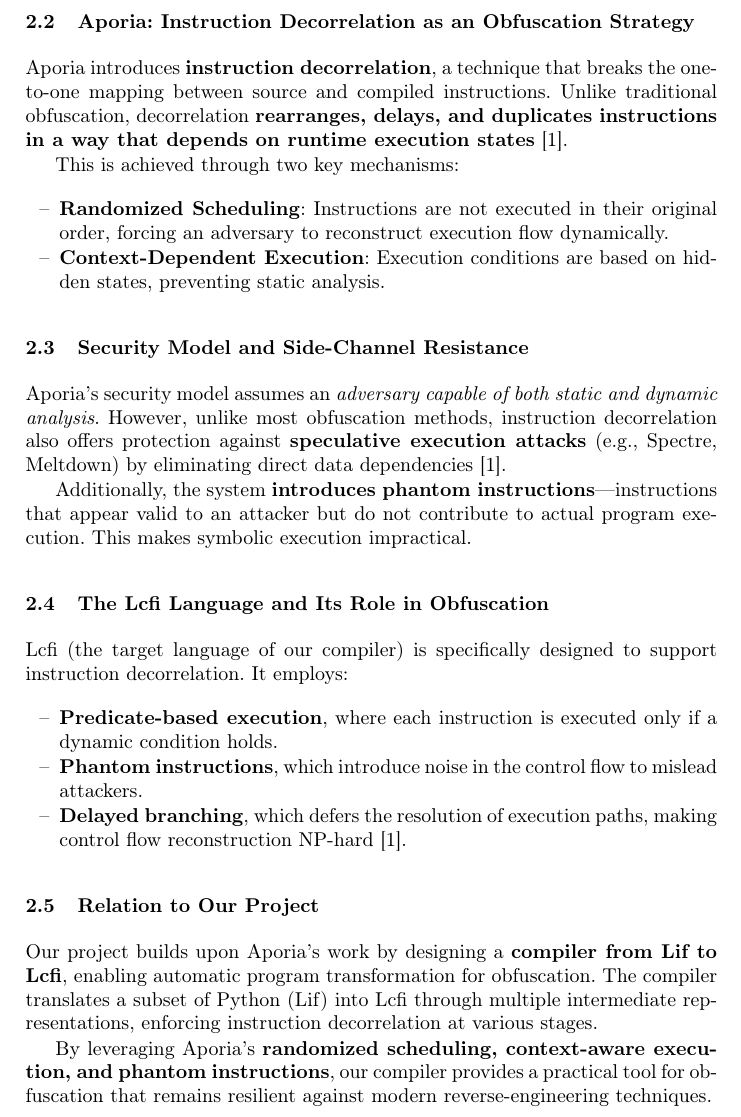
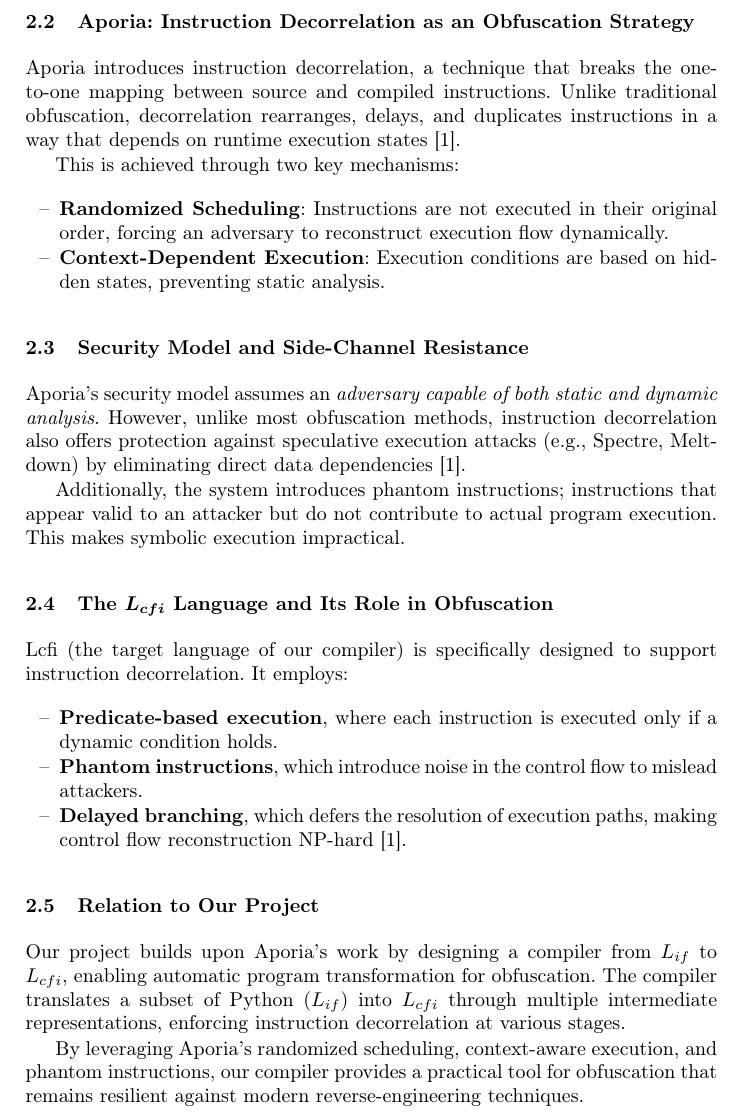
Before and after one commit to ruben-hutter/icpl-aporia-report, a LaTeX paper (proceedings.tex, which reads reportContent/sections/TechnicalBackground.tex): part of page 2 of 4, cut so that both start at the same text. Compiled offline with pdfLaTeX; a LaTeX package or settings file that is missing is left out.

Commit message:
Fix typos in TechnicalBackground and titlerunning in reportContent

```diff
--- a/reportContent/sections/TechnicalBackground.tex
+++ b/reportContent/sections/TechnicalBackground.tex
@@ -6,7 +6,7 @@ Program obfuscation is the process of transforming a program into a functionally
 Traditional obfuscation techniques rely on ad hoc transformations like control flow flattening, junk code insertion, or opaque predicates. However, these methods often fail against modern deobfuscation tools that leverage symbolic execution and AI-assisted static analysis~\cite{ajorian2024aporia}.
 
 \subsection{Aporia: Instruction Decorrelation as an Obfuscation Strategy}
-Aporia introduces \textbf{instruction decorrelation}, a technique that breaks the one-to-one mapping between source and compiled instructions. Unlike traditional obfuscation, decorrelation \textbf{rearranges, delays, and duplicates instructions in a way that depends on runtime execution states}~\cite{ajorian2024aporia}.
+Aporia introduces instruction decorrelation, a technique that breaks the one-to-one mapping between source and compiled instructions. Unlike traditional obfuscation, decorrelation rearranges, delays, and duplicates instructions in a way that depends on runtime execution states~\cite{ajorian2024aporia}.
 
 This is achieved through two key mechanisms:
 \begin{itemize}
@@ -15,11 +15,11 @@ This is achieved through two key mechanisms:
 \end{itemize}
 
 \subsection{Security Model and Side-Channel Resistance}
-Aporia’s security model assumes an \textit{adversary capable of both static and dynamic analysis}. However, unlike most obfuscation methods, instruction decorrelation also offers protection against \textbf{speculative execution attacks} (e.g., Spectre, Meltdown) by eliminating direct data dependencies~\cite{ajorian2024aporia}.
+Aporia’s security model assumes an \textit{adversary capable of both static and dynamic analysis}. However, unlike most obfuscation methods, instruction decorrelation also offers protection against speculative execution attacks (e.g., Spectre, Meltdown) by eliminating direct data dependencies~\cite{ajorian2024aporia}.
 
-Additionally, the system \textbf{introduces phantom instructions}—instructions that appear valid to an attacker but do not contribute to actual program execution. This makes symbolic execution impractical.
+Additionally, the system introduces phantom instructions; instructions that appear valid to an attacker but do not contribute to actual program execution. This makes symbolic execution impractical.
 
-\subsection{The Lcfi Language and Its Role in Obfuscation}
+\subsection{The $L_{cfi}$ Language and Its Role in Obfuscation}
 Lcfi (the target language of our compiler) is specifically designed to support instruction decorrelation. It employs:
 \begin{itemize}
     \item \textbf{Predicate-based execution}, where each instruction is executed only if a dynamic condition holds.
@@ -28,6 +28,6 @@ Lcfi (the target language of our compiler) is specifically designed to support i
 \end{itemize}
 
 \subsection{Relation to Our Project}
-Our project builds upon Aporia’s work by designing a \textbf{compiler from Lif to Lcfi}, enabling automatic program transformation for obfuscation. The compiler translates a subset of Python (Lif) into Lcfi through multiple intermediate representations, enforcing instruction decorrelation at various stages.
+Our project builds upon Aporia’s work by designing a compiler from $L_{if}$ to $L_{cfi}$, enabling automatic program transformation for obfuscation. The compiler translates a subset of Python ($L_{if}$) into $L_{cfi}$ through multiple intermediate representations, enforcing instruction decorrelation at various stages.
 
-By leveraging Aporia’s \textbf{randomized scheduling, context-aware execution, and phantom instructions}, our compiler provides a practical tool for obfuscation that remains resilient against modern reverse-engineering techniques.
+By leveraging Aporia’s randomized scheduling, context-aware execution, and phantom instructions, our compiler provides a practical tool for obfuscation that remains resilient against modern reverse-engineering techniques.
```
Also changed, not shown: reportContent/reportContent.tex (+2 -2 lines), proceedings.pdf.
